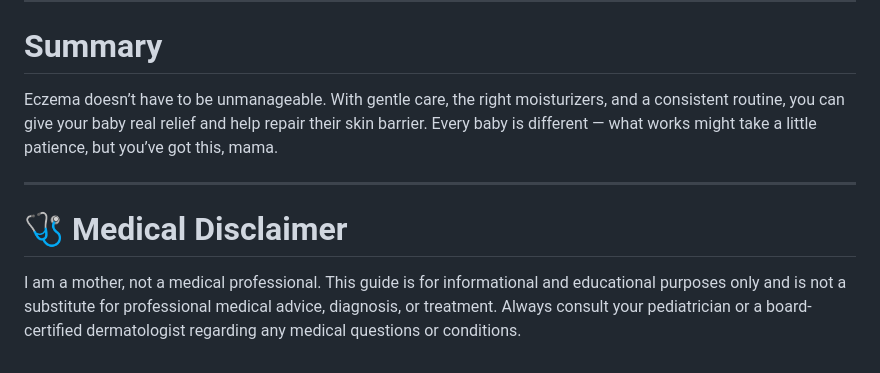
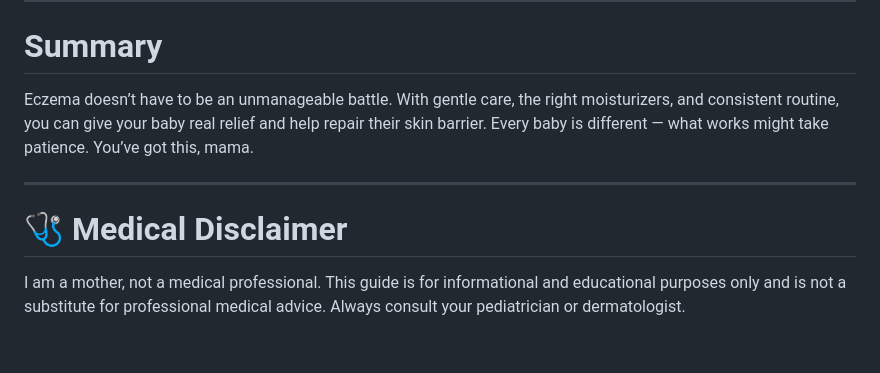
Before and after one commit to bloomandcuddle-cpu/bloom-cuddle-blog.github.io, a Markdown page: reports-content/eczema.md, the part around one of its changes. GitHub-like rendering.

```diff
--- a/reports-content/eczema.md
+++ b/reports-content/eczema.md
@@ -120,9 +116,9 @@ Here are five gentle, well-regarded products for babies with eczema or very dry
 ---
 
 # Summary
-Eczema doesn’t have to be unmanageable. With gentle care, the right moisturizers, and a consistent routine, you can give your baby real relief and help repair their skin barrier. Every baby is different — what works might take a little patience, but you’ve got this, mama.
+Eczema doesn’t have to be an unmanageable battle. With gentle care, the right moisturizers, and consistent routine, you can give your baby real relief and help repair their skin barrier. Every baby is different — what works might take patience. You’ve got this, mama.
 
 ---
 
 # 🩺 Medical Disclaimer
-I am a mother, not a medical professional. This guide is for informational and educational purposes only and is not a substitute for professional medical advice, diagnosis, or treatment. Always consult your pediatrician or a board-certified dermatologist regarding any medical questions or conditions.
+I am a mother, not a medical professional. This guide is for informational and educational purposes only and is not a substitute for professional medical advice. Always consult your pediatrician or dermatologist.
```
Also changed, not shown: other parts of reports-content/eczema.md (+62 -66 lines).
